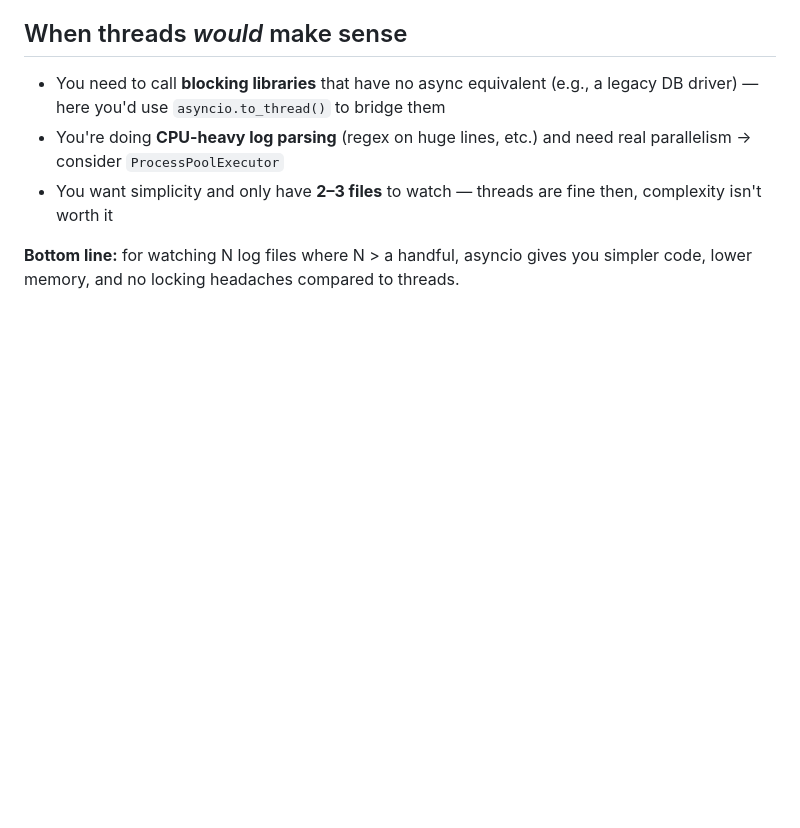
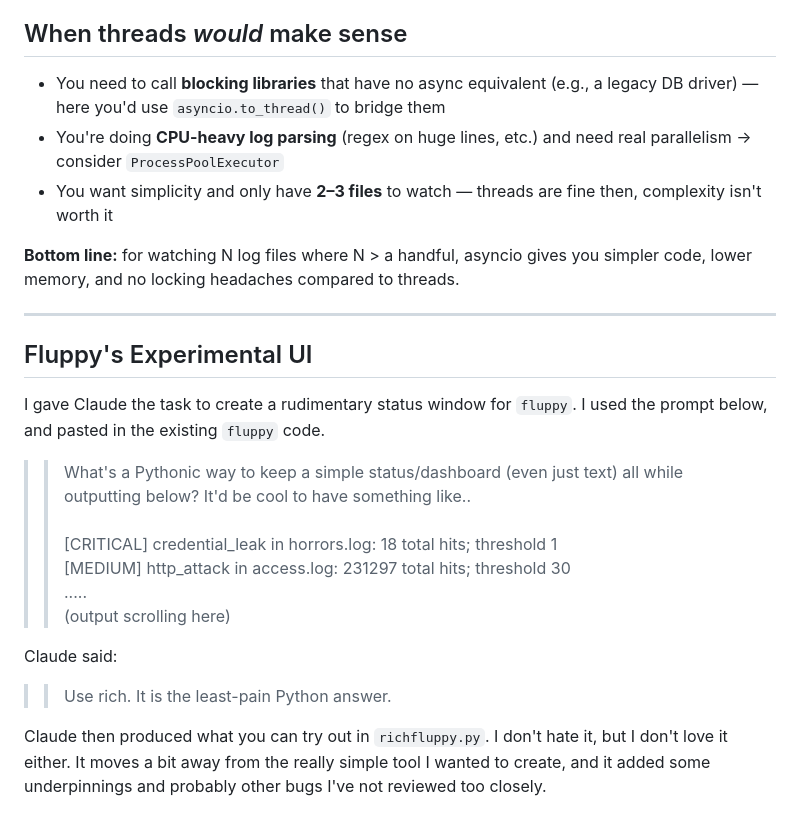
Before and after one commit to 0xffe49090/GBBZNALFRPERGF, a Markdown page: 1_FLUPPY/AI-Usage.md, the part around the change. GitHub-like rendering; blank space fills up the shorter version.

Commit message:
AI usage update for UI generation.

```diff
--- a/1_FLUPPY/AI-Usage.md
+++ b/1_FLUPPY/AI-Usage.md
@@ -60,3 +60,17 @@ The `await asyncio.sleep(0.1)` is the key — when there's nothing to read, the
 
 
 **Bottom line:** for watching N log files where N > a handful, asyncio gives you simpler code, lower memory, and no locking headaches compared to threads.
+
+---
+
+## Fluppy's Experimental UI
+
+I gave Claude the task to create a rudimentary status window for `fluppy`. I used the prompt below, and pasted in the existing `fluppy` code.
+
+>> What's a Pythonic way to keep a simple status/dashboard (even just text) all while outputting below? It'd be cool to have something like.. <br/><br/>[CRITICAL] credential_leak in horrors.log: 18 total hits; threshold 1<br/>[MEDIUM] http_attack in access.log: 231297 total hits; threshold 30<br/>.....<br/>(output scrolling here)
+
+Claude said:
+
+>> Use rich. It is the least-pain Python answer.
+
+Claude then produced what you can try out in `richfluppy.py`. I don't hate it, but I don't love it either. It moves a bit away from the really simple tool I wanted to create, and it added some underpinnings and probably other bugs I've not reviewed too closely.
```
